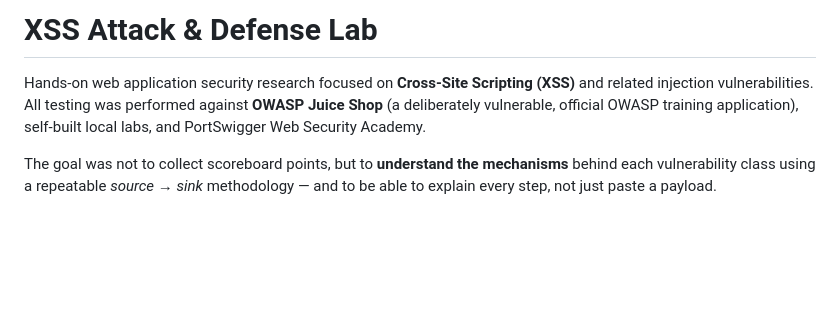
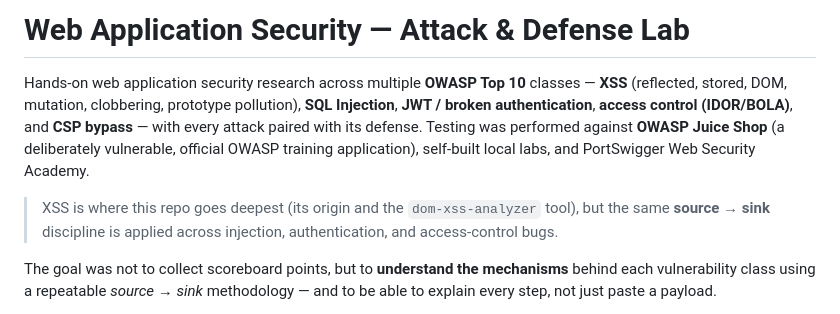
Before and after one commit to calsgnkadir/xss-attack-defense-lab, a Markdown page: README.md, the part around the change. Rendered like a GitHub page; blank space fills up the shorter version.

Commit message:
README: broaden title/intro to Web Application Security (XSS, SQLi, JWT, access control, CSP)

```diff
--- a/README.md
+++ b/README.md
@@ -1,9 +1,14 @@
-# XSS Attack & Defense Lab
+# Web Application Security — Attack & Defense Lab
 
-Hands-on web application security research focused on **Cross-Site Scripting (XSS)** and related
-injection vulnerabilities. All testing was performed against **OWASP Juice Shop** (a deliberately
+Hands-on web application security research across multiple **OWASP Top 10** classes — **XSS**
+(reflected, stored, DOM, mutation, clobbering, prototype pollution), **SQL Injection**,
+**JWT / broken authentication**, **access control (IDOR/BOLA)**, and **CSP bypass** — with every
+attack paired with its defense. Testing was performed against **OWASP Juice Shop** (a deliberately
 vulnerable, official OWASP training application), self-built local labs, and PortSwigger Web
 Security Academy.
+
+> XSS is where this repo goes deepest (its origin and the `dom-xss-analyzer` tool), but the same
+> **source → sink** discipline is applied across injection, authentication, and access-control bugs.
 
 The goal was not to collect scoreboard points, but to **understand the mechanisms** behind each
 vulnerability class using a repeatable *source → sink* methodology — and to be able to explain every
```
